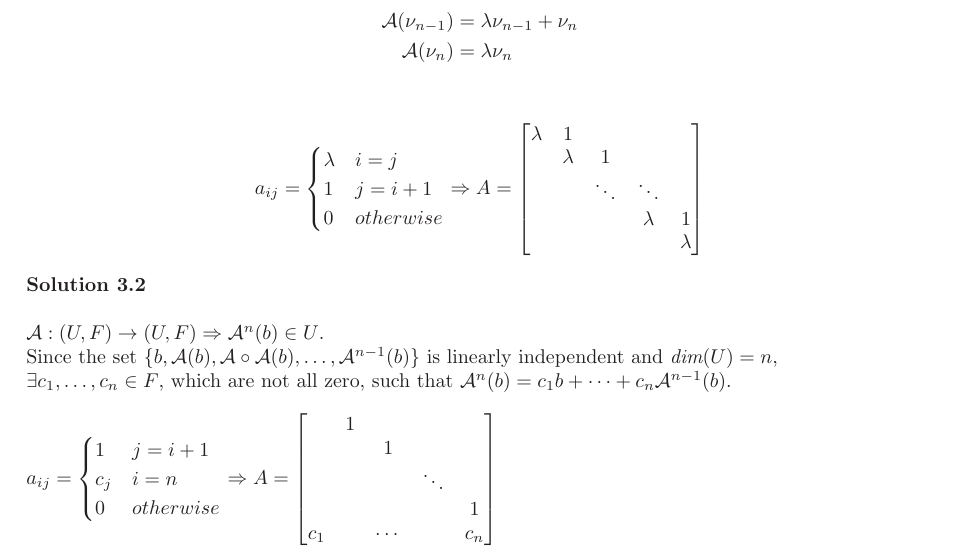
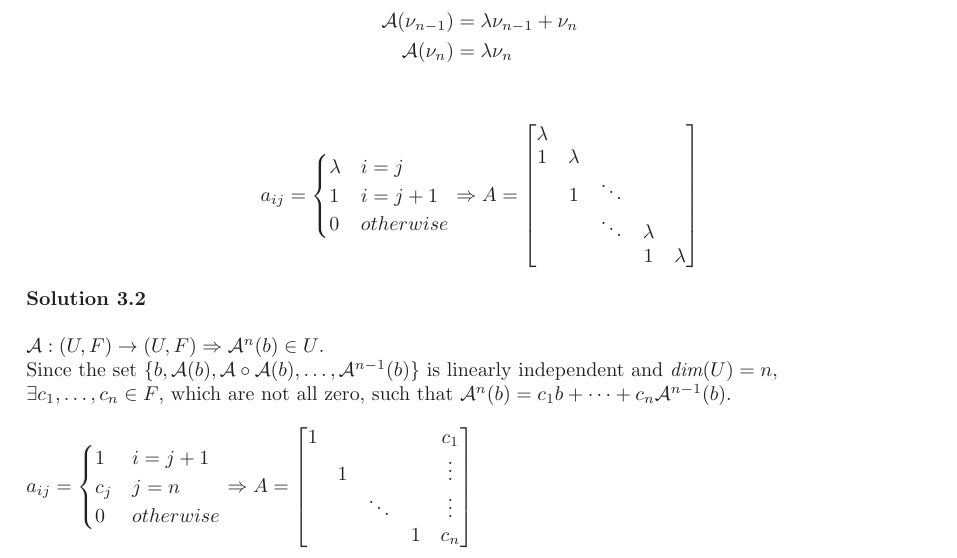
Before and after one commit to YizeWang/linear-system-theory-lecture, a LaTeX problem sheet (Problem Set 1/problemset_1.tex): part of page 4 of 4, cut so that both start at the same text. Compiled offline with LaTeX, dvips and Ghostscript.

Commit message:
corrected errors in problem set 1

```diff
--- a/Problem Set 1/problemset_1.tex
+++ b/Problem Set 1/problemset_1.tex
@@ -244,14 +244,14 @@ where $U$ has finite dimension $n$.
 \begin{align*}
 a_{ij} = \begin{cases}
 \lambda & i = j \\
-1 & j = i + 1 \\
+1 & i = j + 1 \\
 0 & otherwise
 \end{cases} \Rightarrow A = \left[\begin{matrix}
-\lambda & 1 & & & \\
-& \lambda &1 & & \\
-& & \ddots &\ddots & \\
-& & & \lambda & 1 \\
-& & & & \lambda
+\lambda & & & & \\
+1 & \lambda & & & \\
+& 1 & \ddots & & \\
+& & \ddots & \lambda & \\
+& & & 1 & \lambda
 \end{matrix}\right]
 \end{align*}
 
@@ -263,15 +263,14 @@ Since the set $\{b, {\A}(b), {\A} \circ {\A}(b), \ldots, {\A}^{n-1}(b)\}$ is lin
 $\exists c_1,\dots,c_n \in F$, which are not all zero, such that $\A^n(b) = c_1b + \cdots + c_n\A^{n-1}(b)$. \\
 
 $a_{ij} = \begin{cases}
-1 & j = i + 1 \\
-c_j & i = n \\
+1 & i = j + 1 \\
+c_j & j = n \\
 0 & otherwise
 \end{cases} \Rightarrow A = \left[\begin{matrix}
- & 1 & & & \\
-&  &1 & & \\
-& &  &\ddots & \\
-& & &  & 1 \\
-c_1 & & \cdots & & c_n
+1 & & & & c_1\\
+& 1 & & & \vdots \\
+&  & \ddots & & \vdots\\
+& &  & 1 & c_n
 \end{matrix}\right]$
 
 \end{document}
```
Also changed, not shown: Problem Set 1/problemset_1.pdf.
